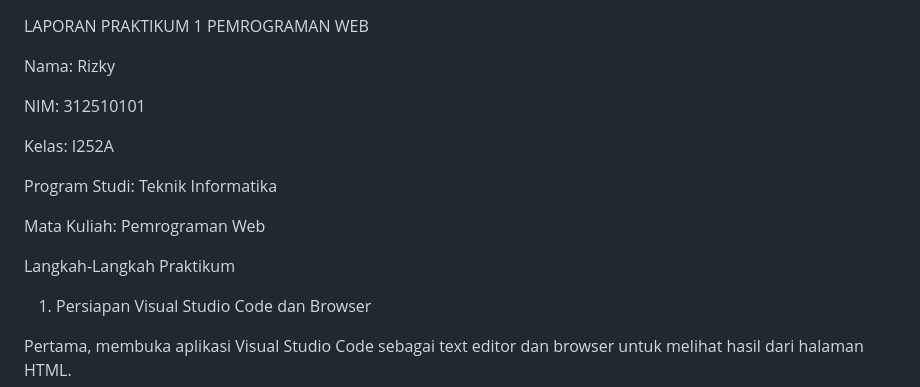
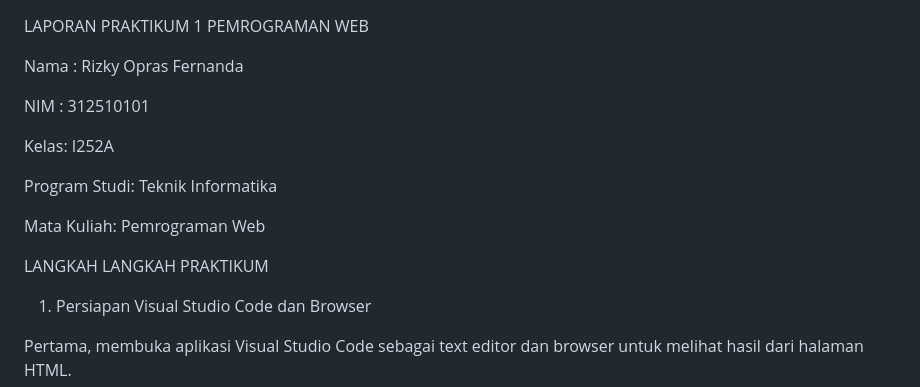
Before and after one commit to rizkyoprasfernanda/Lab1Web, a Markdown page: README.md, the part around the change. Rendered like a GitHub page.

Commit message:
update readme 6

```diff
--- a/README.md
+++ b/README.md
@@ -1,8 +1,8 @@
 LAPORAN PRAKTIKUM 1 PEMROGRAMAN WEB
 
-Nama: Rizky
+Nama : Rizky Opras Fernanda
 
-NIM: 312510101
+NIM : 312510101
 
 Kelas: I252A
 
@@ -10,7 +10,7 @@ Program Studi: Teknik Informatika
 
 Mata Kuliah: Pemrograman Web
 
-Langkah-Langkah Praktikum
+LANGKAH LANGKAH PRAKTIKUM
 
 1.  Persiapan Visual Studio Code dan Browser
 
```
